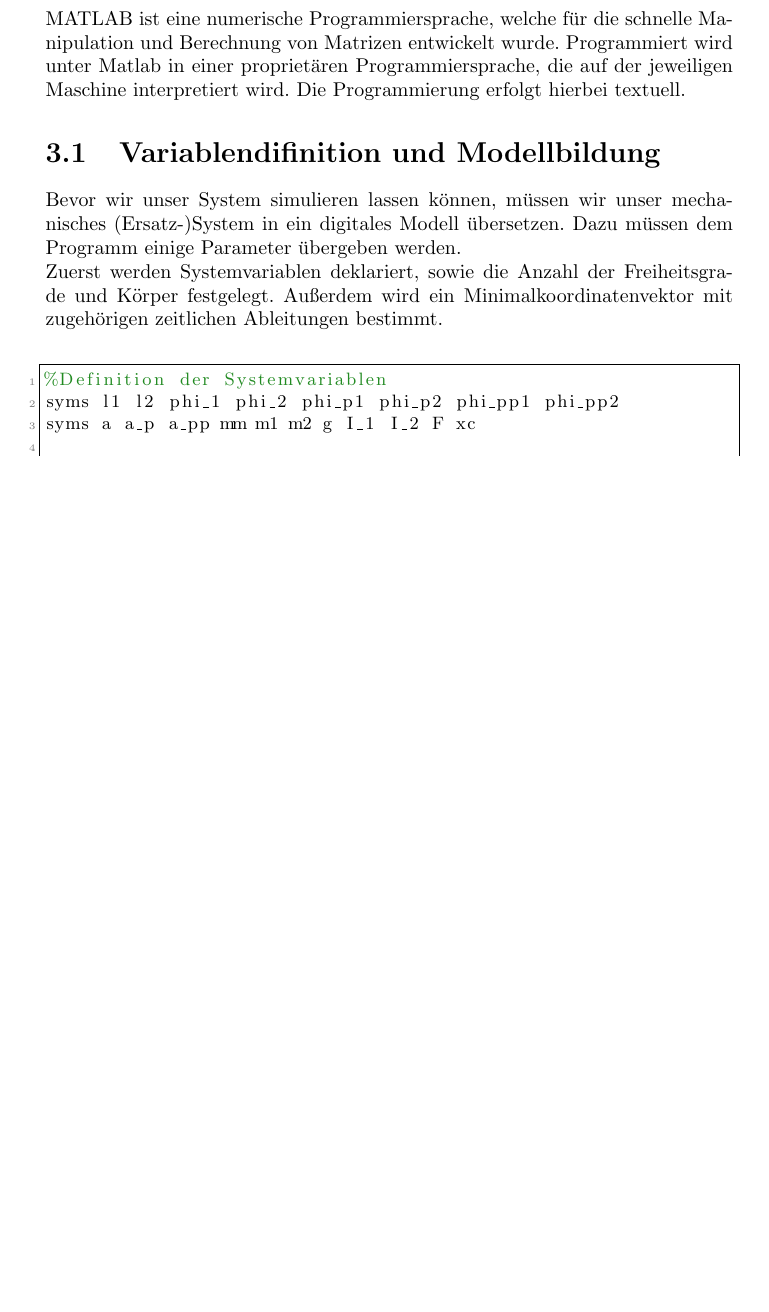
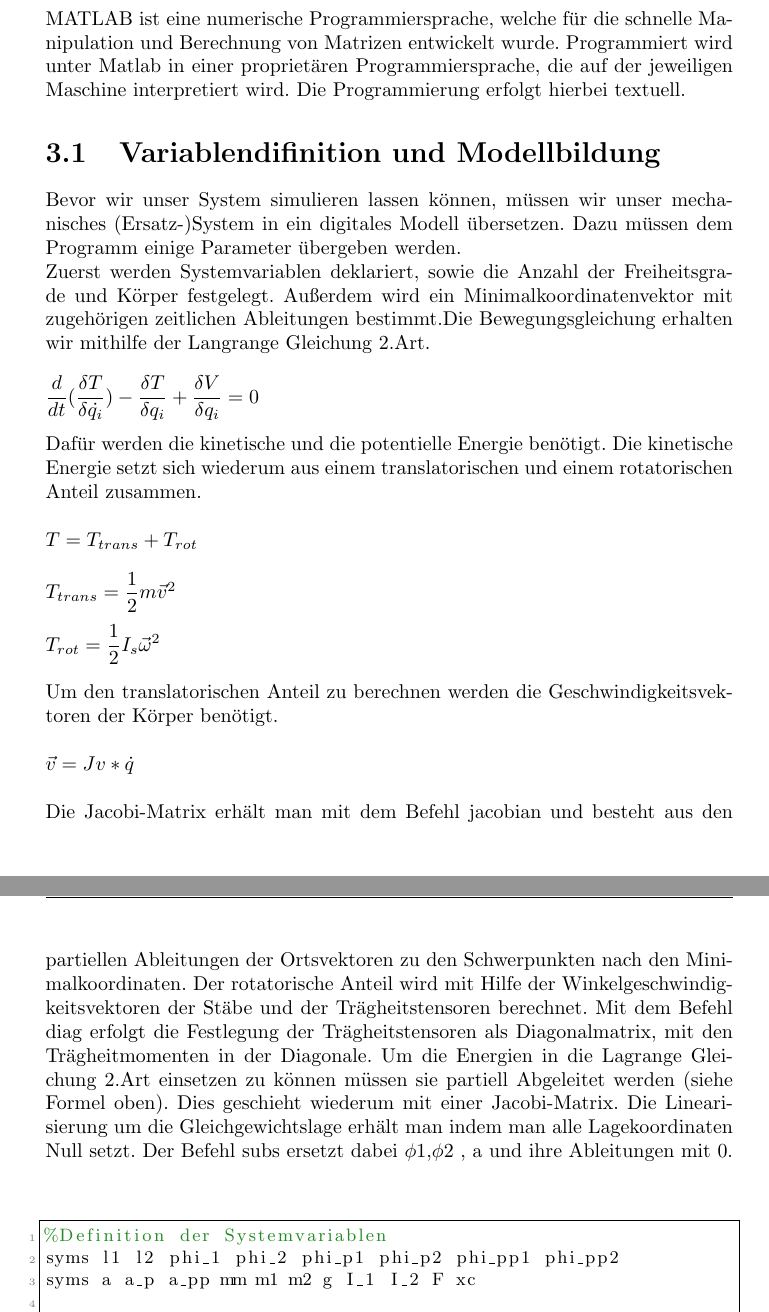
Before and after one commit to obox-tech/KontSim, a LaTeX document (doc/Version2.tex): part of page 8 of 13 before the commit and two parts of pages 8 and 9 of 14 after it, the two joined at a grey line, cut so that both start at the same text, the shorter picture padded with empty space. Compiled offline with pdfLaTeX.

Commit message:
Update Version2.tex

```diff
--- a/doc/Version2.tex
+++ b/doc/Version2.tex
@@ -77,7 +76,7 @@
 \hspace*{0.05\textwidth} % Whitespace between the vertical line and title page text
 \parbox[b]{0.75\textwidth}{ % Paragraph box which restricts text to less than the width of the page
 
-{\noindent\Huge\bfseries Kontinuierliche Simulation}\\[2\baselineskip] % Title
+{\noindent\Huge\bfseries Kontinuierliche\\ Simulation}\\[2\baselineskip] % Title
 {\large 325.040 - Projekt 47 - \textit{Sommersemester 2016}}\\[4\baselineskip] % Tagline or further description
 {\textsc{Fabian Wedenik - 1426866 \newline
 	Alexander Wimmer - 1328958 \newline
@@ -166,7 +165,19 @@
 
  \section{Variablendifinition und Modellbildung}
 Bevor wir unser System simulieren lassen können, müssen wir unser mechanisches (Ersatz-)System in ein digitales Modell übersetzen. Dazu müssen dem Programm einige Parameter übergeben werden.\\
- Zuerst werden Systemvariablen deklariert, sowie die Anzahl der Freiheitsgrade und Körper festgelegt. Außerdem wird ein Minimalkoordinatenvektor mit zugehörigen zeitlichen Ableitungen bestimmt.
+Zuerst werden Systemvariablen deklariert, sowie die Anzahl der Freiheitsgrade und Körper festgelegt. Außerdem wird ein Minimalkoordinatenvektor mit zugehörigen zeitlichen Ableitungen bestimmt.Die Bewegungsgleichung erhalten wir mithilfe der Langrange Gleichung 2.Art.\\\\
+$\dfrac{d}{dt}(\dfrac{\delta T}{\delta \dot{q_{i}}})-\dfrac{\delta T}{\delta q_{i}}+\dfrac{\delta V}{\delta q_{i}}=0$\\\\
+Dafür werden die kinetische und die potentielle Energie benötigt. Die kinetische Energie setzt sich wiederum aus einem translatorischen und einem rotatorischen Anteil zusammen.\\\\
+$ T=T_{trans}+T_{rot} $\\\\
+$ T_{trans}=\dfrac{1}{2} m \vec{v}^{2} $\\\\
+$ T_{rot}=\dfrac{1}{2} I_{s} \vec{\omega}^{2} $\\\\
+Um den translatorischen Anteil zu berechnen werden die Geschwindigkeitsvektoren der Körper benötigt. \\\\
+$\vec{v}=Jv*\dot{q} $ \\\\
+Die Jacobi-Matrix erhält man mit dem Befehl jacobian und besteht aus den partiellen Ableitungen der Ortsvektoren zu den Schwerpunkten nach den Minimalkoordinaten.
+Der rotatorische Anteil wird mit Hilfe der Winkelgeschwindigkeitsvektoren der Stäbe und der Trägheitstensoren berechnet.
+Mit dem Befehl diag erfolgt die Festlegung der Trägheitstensoren als Diagonalmatrix, mit den Trägheitmomenten in der Diagonale.
+Um die Energien in die Lagrange Gleichung 2.Art einsetzen zu können müssen sie partiell Abgeleitet werden (siehe Formel oben). Dies geschieht wiederum mit einer Jacobi-Matrix.
+Die Linearisierung um die Gleichgewichtslage erhält man indem man alle Lagekoordinaten Null setzt. Der Befehl subs ersetzt dabei  $ \phi1 $,$ \phi2 $  , a und ihre Ableitungen mit 0.\\
 
 \begin{lstlisting}
 %Definition der Systemvariablen
```
Also changed, not shown: doc/Version2.tex (5 more changed lines).
